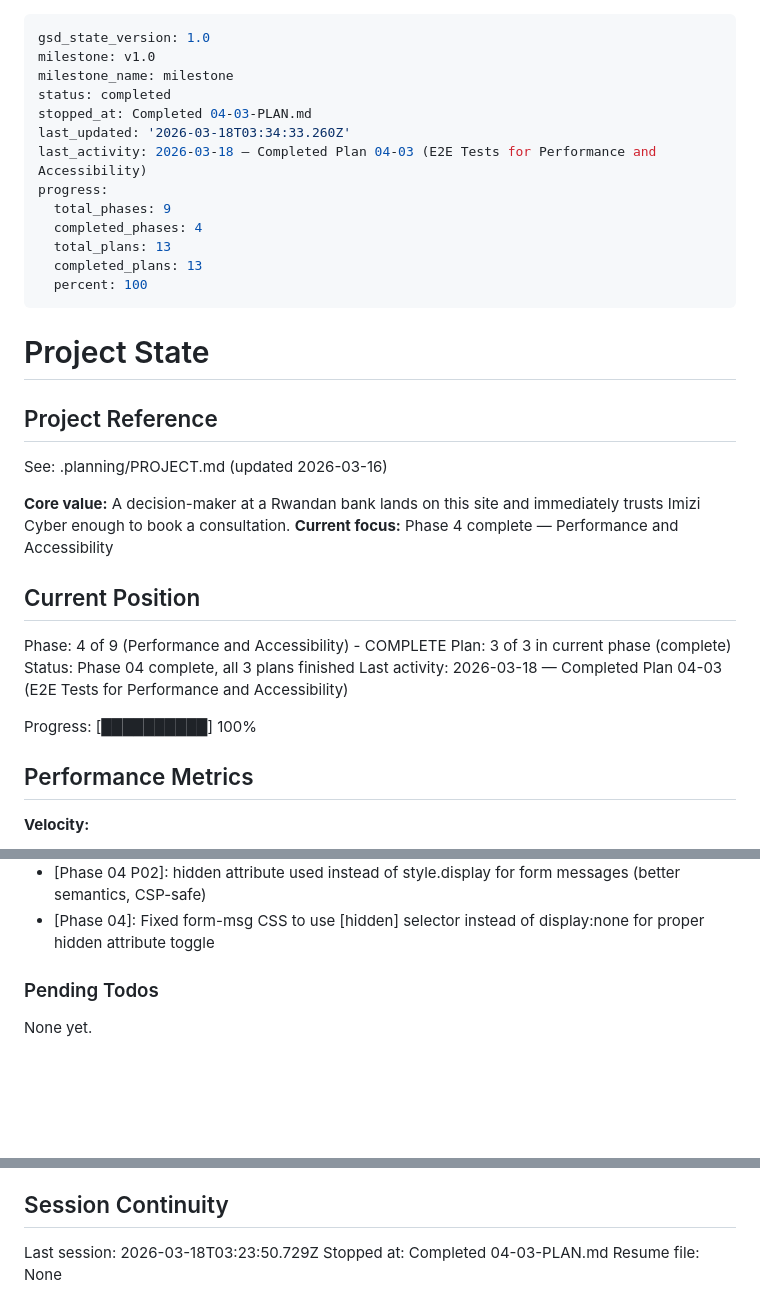
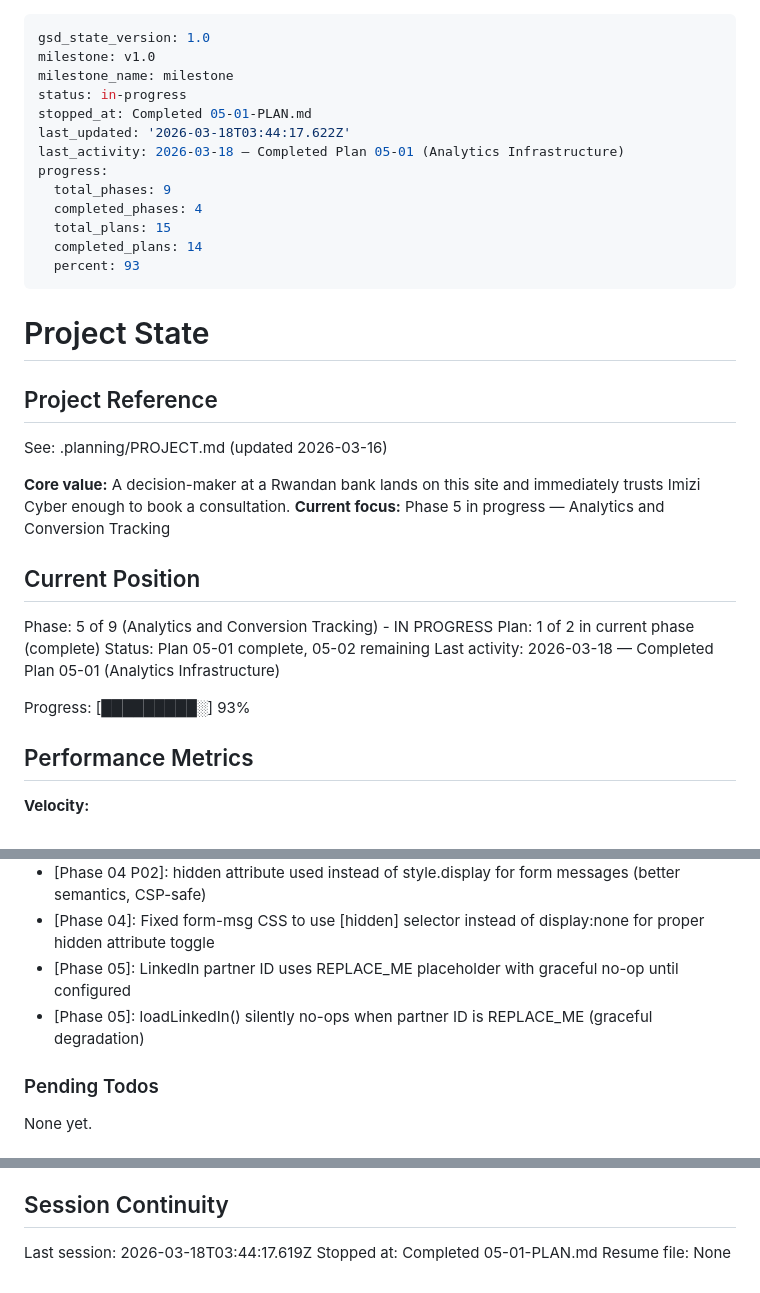
Before and after one commit to imizicyber/imizicyber.github.io, a Markdown page: .planning/STATE.md, 3 parts joined by grey strips. GitHub-like rendering; blank space fills up the shorter version.

Commit message:
docs(05-01): complete analytics infrastructure plan
- Add 05-01-SUMMARY.md with plan results
- Update STATE.md position to phase 5, plan 1 complete
- Update ROADMAP.md progress for phase 05
- Mark ANLT-05, ANLT-06, ANLT-07 requirements complete

Co-Authored-By: Claude Opus 4.6 (1M context) <noreply@anthropic.com>

```diff
--- a/.planning/STATE.md
+++ b/.planning/STATE.md
@@ -2,16 +2,16 @@
 gsd_state_version: 1.0
 milestone: v1.0
 milestone_name: milestone
-status: completed
-stopped_at: Completed 04-03-PLAN.md
-last_updated: '2026-03-18T03:34:33.260Z'
-last_activity: 2026-03-18 — Completed Plan 04-03 (E2E Tests for Performance and Accessibility)
+status: in-progress
+stopped_at: Completed 05-01-PLAN.md
+last_updated: '2026-03-18T03:44:17.622Z'
+last_activity: 2026-03-18 — Completed Plan 05-01 (Analytics Infrastructure)
 progress:
   total_phases: 9
   completed_phases: 4
-  total_plans: 13
-  completed_plans: 13
-  percent: 100
+  total_plans: 15
+  completed_plans: 14
+  percent: 93
 ---
 
 # Project State
@@ -21,16 +21,16 @@ progress:
 See: .planning/PROJECT.md (updated 2026-03-16)
 
 **Core value:** A decision-maker at a Rwandan bank lands on this site and immediately trusts Imizi Cyber enough to book a consultation.
-**Current focus:** Phase 4 complete — Performance and Accessibility
+**Current focus:** Phase 5 in progress — Analytics and Conversion Tracking
 
 ## Current Position
 
-Phase: 4 of 9 (Performance and Accessibility) - COMPLETE
-Plan: 3 of 3 in current phase (complete)
-Status: Phase 04 complete, all 3 plans finished
-Last activity: 2026-03-18 — Completed Plan 04-03 (E2E Tests for Performance and Accessibility)
+Phase: 5 of 9 (Analytics and Conversion Tracking) - IN PROGRESS
+Plan: 1 of 2 in current phase (complete)
+Status: Plan 05-01 complete, 05-02 remaining
+Last activity: 2026-03-18 — Completed Plan 05-01 (Analytics Infrastructure)
 
-Progress: [██████████] 100%
+Progress: [█████████░] 93%
 
 ## Performance Metrics
 
@@ -105,6 +106,8 @@ Recent decisions affecting current work:
 - [Phase 04 P02]: Contact form status messages moved outside form into aria-live region to avoid re-announcement on form reset
 - [Phase 04 P02]: hidden attribute used instead of style.display for form messages (better semantics, CSP-safe)
 - [Phase 04]: Fixed form-msg CSS to use [hidden] selector instead of display:none for proper hidden attribute toggle
+- [Phase 05]: LinkedIn partner ID uses REPLACE_ME placeholder with graceful no-op until configured
+- [Phase 05]: loadLinkedIn() silently no-ops when partner ID is REPLACE_ME (graceful degradation)
 
 ### Pending Todos
 
@@ -119,6 +122,6 @@ None yet.
 
 ## Session Continuity
 
-Last session: 2026-03-18T03:23:50.729Z
-Stopped at: Completed 04-03-PLAN.md
+Last session: 2026-03-18T03:44:17.619Z
+Stopped at: Completed 05-01-PLAN.md
 Resume file: None
```
Also changed, not shown: other parts of .planning/STATE.md (+1 -0 lines), .planning/REQUIREMENTS.md (+6 -6 lines), 1 other file.
